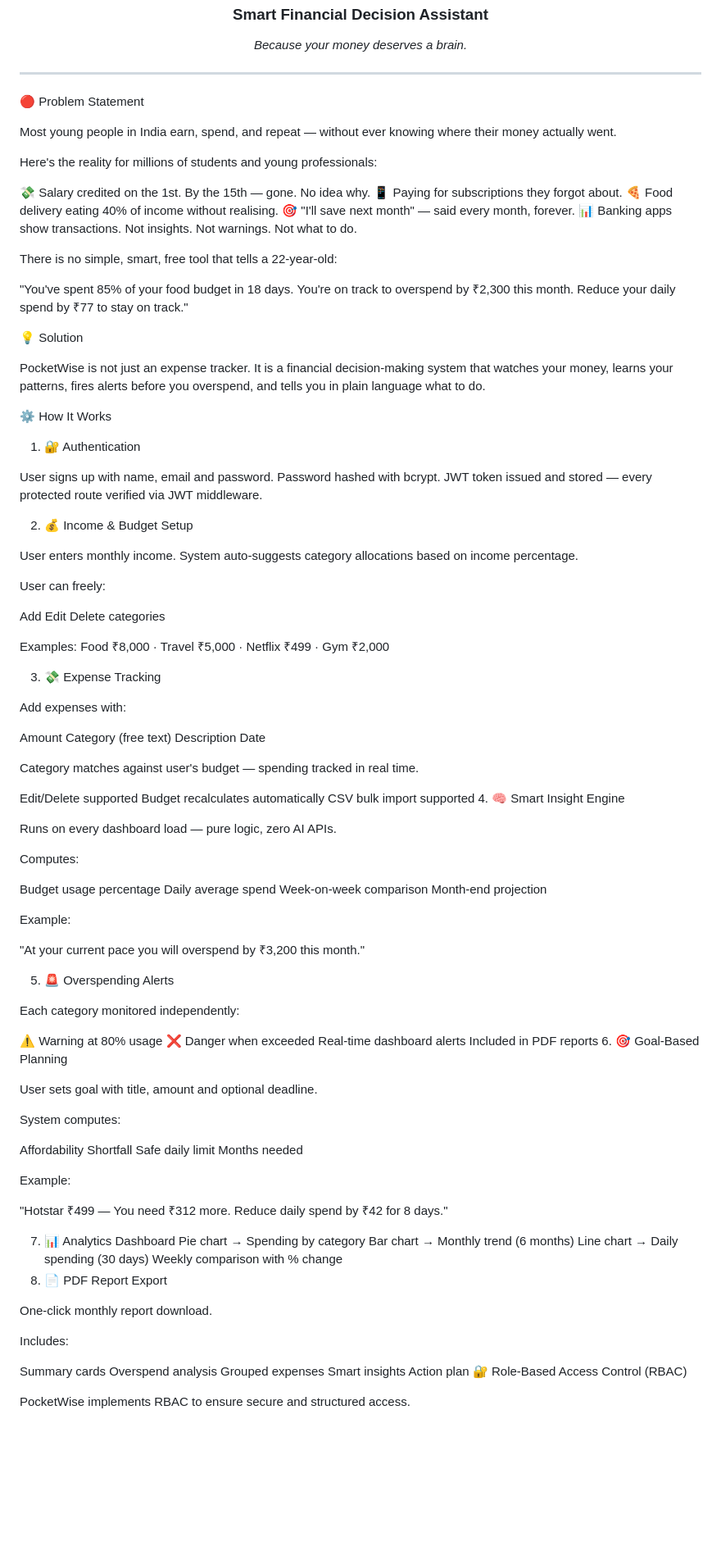
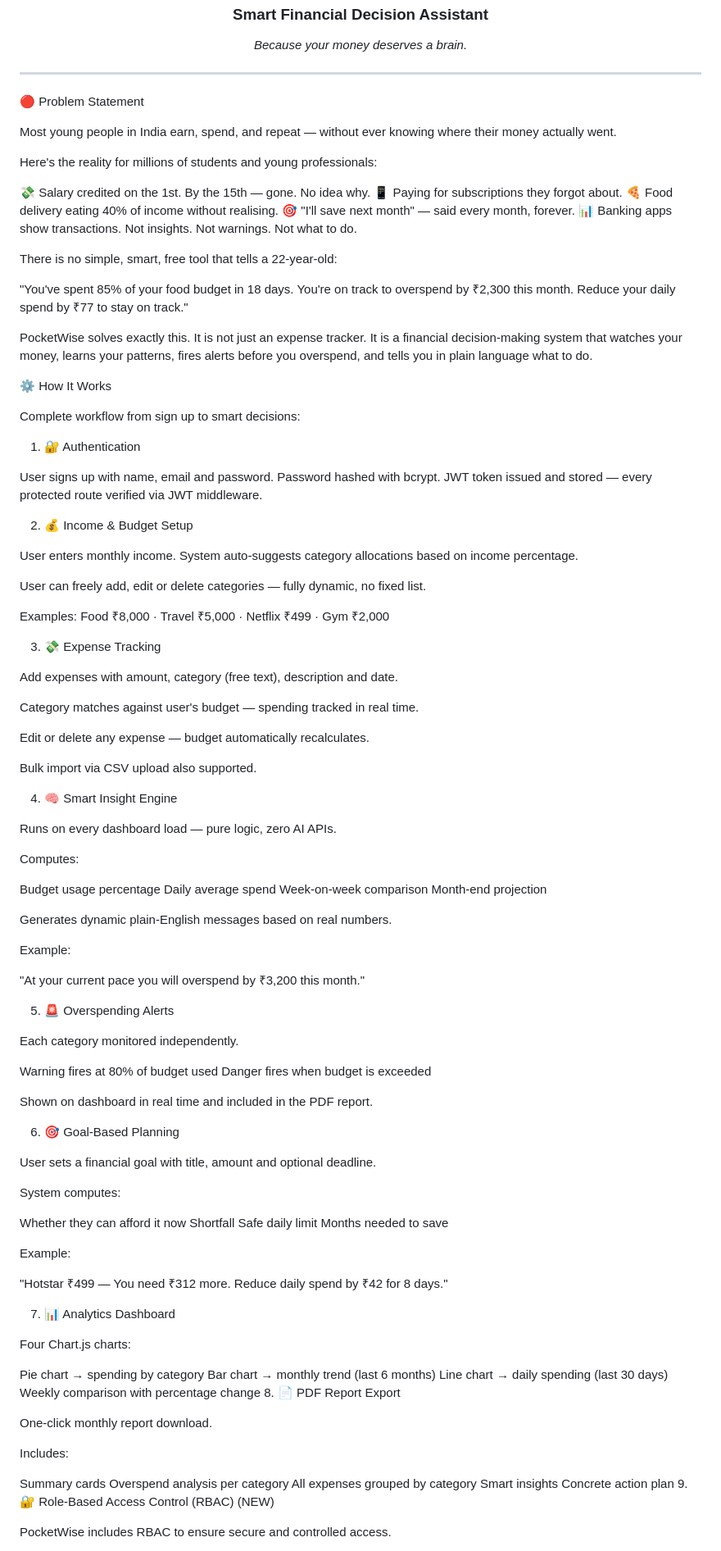
Before and after one commit to agameraki/PocketWise, a Markdown page: README.md, the part around one of its changes. Shown at 82% size. Rendered like a GitHub page; blank space fills up the shorter version.

```diff
--- a/README.md
+++ b/README.md
@@ -4,7 +4,6 @@
 <p align="center"><em>Because your money deserves a brain.</em></p>
 
 ---
-
 🔴 Problem Statement
 
 Most young people in India earn, spend, and repeat — without ever knowing where their money actually went.
@@ -21,11 +20,12 @@ There is no simple, smart, free tool that tells a 22-year-old:
 
 "You've spent 85% of your food budget in 18 days. You're on track to overspend by ₹2,300 this month. Reduce your daily spend by ₹77 to stay on track."
 
-💡 Solution
-
-PocketWise is not just an expense tracker. It is a financial decision-making system that watches your money, learns your patterns, fires alerts before you overspend, and tells you in plain language what to do.
+PocketWise solves exactly this. It is not just an expense tracker. It is a financial decision-making system that watches your money, learns your patterns, fires alerts before you overspend, and tells you in plain language what to do.
 
 ⚙️ How It Works
+
+Complete workflow from sign up to smart decisions:
+
 1. 🔐 Authentication
 
 User signs up with name, email and password. Password hashed with bcrypt. JWT token issued and stored — every protected route verified via JWT middleware.
@@ -34,28 +34,21 @@ User signs up with name, email and password. Password hashed with bcrypt. JWT to
 
 User enters monthly income. System auto-suggests category allocations based on income percentage.
 
-User can freely:
+User can freely add, edit or delete categories — fully dynamic, no fixed list.
 
-Add
-Edit
-Delete categories
-
-Examples: Food ₹8,000 · Travel ₹5,000 · Netflix ₹499 · Gym ₹2,000
+Examples:
+Food ₹8,000 · Travel ₹5,000 · Netflix ₹499 · Gym ₹2,000
 
 3. 💸 Expense Tracking
 
-Add expenses with:
-
-Amount
-Category (free text)
-Description
-Date
+Add expenses with amount, category (free text), description and date.
 
 Category matches against user's budget — spending tracked in real time.
 
-Edit/Delete supported
-Budget recalculates automatically
-CSV bulk import supported
+Edit or delete any expense — budget automatically recalculates.
+
+Bulk import via CSV upload also supported.
+
 4. 🧠 Smart Insight Engine
 
 Runs on every dashboard load — pure logic, zero AI APIs.
@@ -67,38 +60,44 @@ Daily average spend
 Week-on-week comparison
 Month-end projection
 
+Generates dynamic plain-English messages based on real numbers.
+
 Example:
 
 "At your current pace you will overspend by ₹3,200 this month."
 
 5. 🚨 Overspending Alerts
 
-Each category monitored independently:
+Each category monitored independently.
 
-⚠️ Warning at 80% usage
-❌ Danger when exceeded
-Real-time dashboard alerts
-Included in PDF reports
+Warning fires at 80% of budget used
+Danger fires when budget is exceeded
+
+Shown on dashboard in real time and included in the PDF report.
+
 6. 🎯 Goal-Based Planning
 
-User sets goal with title, amount and optional deadline.
+User sets a financial goal with title, amount and optional deadline.
 
 System computes:
 
-Affordability
+Whether they can afford it now
 Shortfall
 Safe daily limit
-Months needed
+Months needed to save
 
 Example:
 
 "Hotstar ₹499 — You need ₹312 more. Reduce daily spend by ₹42 for 8 days."
 
 7. 📊 Analytics Dashboard
-Pie chart → Spending by category
-Bar chart → Monthly trend (6 months)
-Line chart → Daily spending (30 days)
-Weekly comparison with % change
+
+Four Chart.js charts:
+
+Pie chart → spending by category
+Bar chart → monthly trend (last 6 months)
+Line chart → daily spending (last 30 days)
+Weekly comparison with percentage change
 8. 📄 PDF Report Export
 
 One-click monthly report download.
@@ -106,11 +105,11 @@ One-click monthly report download.
 Includes:
 
 Summary cards
-Overspend analysis
-Grouped expenses
+Overspend analysis per category
+All expenses grouped by category
 Smart insights
-Action plan
-🔐 Role-Based Access Control (RBAC)
+Concrete action plan
+9. 🔐 Role-Based Access Control (RBAC) (NEW)
 
-PocketWise implements RBAC to ensure secure and structured access.
+PocketWise includes RBAC to ensure secure and controlled access.
 
```
Also changed, not shown: other parts of README.md (+54 -52 lines).
